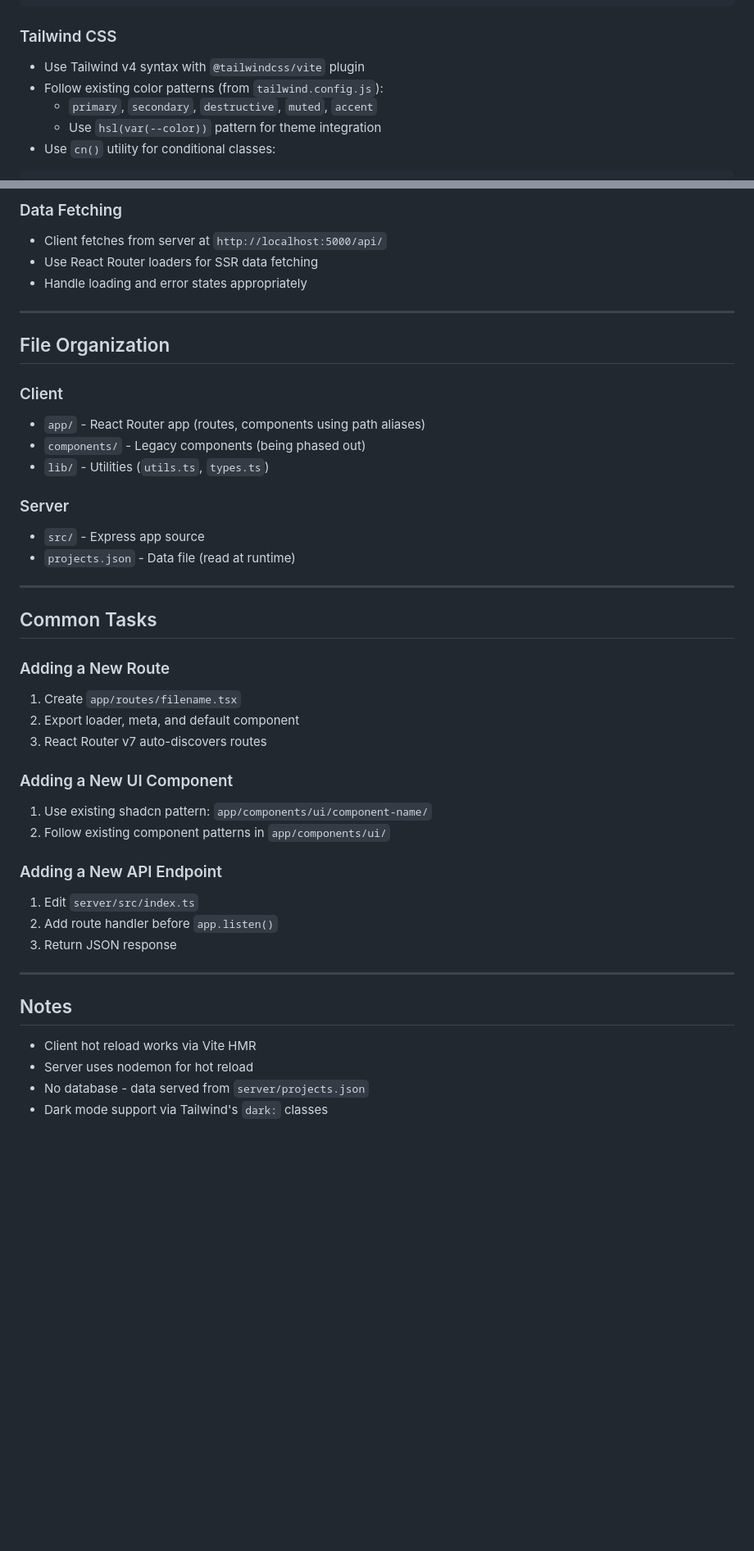
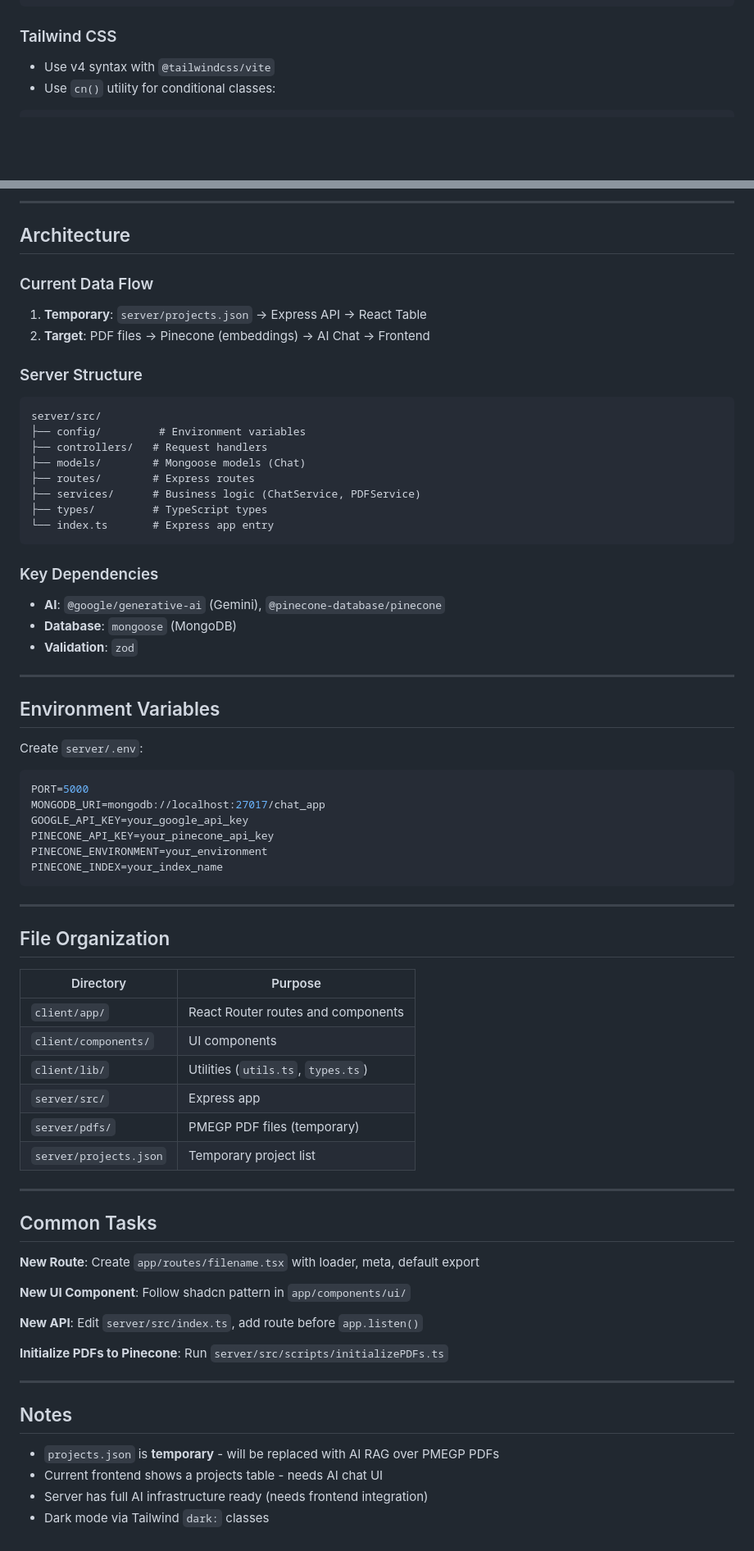
Before and after one commit to Aniganesh/pmegp, a Markdown page: AGENTS.md, 2 parts joined by grey strips. Shown at 82% size. Drawn GitHub-style; blank space fills up the shorter version.

````diff
--- a/AGENTS.md
+++ b/AGENTS.md
@@ -178,10 +117,6 @@ app.use((err: Error, req: Request, res: Response, next: NextFunction) => {
 ```
 
 ### Tailwind CSS
-
-- Use Tailwind v4 syntax with `@tailwindcss/vite` plugin
-- Follow existing color patterns (from `tailwind.config.js`):
-  - `primary`, `secondary`, `destructive`, `muted`, `accent`
-  - Use `hsl(var(--color))` pattern for theme integration
+- Use v4 syntax with `@tailwindcss/vite`
 - Use `cn()` utility for conditional classes:
 ```typescript
@@ -195,47 +124,74 @@ import { cn } from "~/lib/utils";
 ```
 
-### Data Fetching
+---
 
-- Client fetches from server at `http://localhost:5000/api/`
-- Use React Router loaders for SSR data fetching
-- Handle loading and error states appropriately
+## Architecture
+
+### Current Data Flow
+1. **Temporary**: `server/projects.json` → Express API → React Table
+2. **Target**: PDF files → Pinecone (embeddings) → AI Chat → Frontend
+
+### Server Structure
+```
+server/src/
+├── config/         # Environment variables
+├── controllers/   # Request handlers
+├── models/        # Mongoose models (Chat)
+├── routes/        # Express routes
+├── services/      # Business logic (ChatService, PDFService)
+├── types/         # TypeScript types
+└── index.ts       # Express app entry
+```
+
+### Key Dependencies
+- **AI**: `@google/generative-ai` (Gemini), `@pinecone-database/pinecone`
+- **Database**: `mongoose` (MongoDB)
+- **Validation**: `zod`
+
+---
+
+## Environment Variables
+
+Create `server/.env`:
+```bash
+PORT=5000
+MONGODB_URI=mongodb://localhost:27017/chat_app
+GOOGLE_API_KEY=your_google_api_key
+PINECONE_API_KEY=your_pinecone_api_key
+PINECONE_ENVIRONMENT=your_environment
+PINECONE_INDEX=your_index_name
+```
 
 ---
 
 ## File Organization
 
-### Client
-- `app/` - React Router app (routes, components using path aliases)
-- `components/` - Legacy components (being phased out)
-- `lib/` - Utilities (`utils.ts`, `types.ts`)
-
-### Server
-- `src/` - Express app source
-- `projects.json` - Data file (read at runtime)
+| Directory | Purpose |
+|-----------|---------|
+| `client/app/` | React Router routes and components |
+| `client/components/` | UI components |
+| `client/lib/` | Utilities (`utils.ts`, `types.ts`) |
+| `server/src/` | Express app |
+| `server/pdfs/` | PMEGP PDF files (temporary) |
+| `server/projects.json` | Temporary project list |
 
 ---
 
 ## Common Tasks
 
-### Adding a New Route
-1. Create `app/routes/filename.tsx`
-2. Export loader, meta, and default component
-3. React Router v7 auto-discovers routes
+**New Route**: Create `app/routes/filename.tsx` with loader, meta, default export
 
-### Adding a New UI Component
-1. Use existing shadcn pattern: `app/components/ui/component-name/`
-2. Follow existing component patterns in `app/components/ui/`
+**New UI Component**: Follow shadcn pattern in `app/components/ui/`
 
-### Adding a New API Endpoint
-1. Edit `server/src/index.ts`
-2. Add route handler before `app.listen()`
-3. Return JSON response
+**New API**: Edit `server/src/index.ts`, add route before `app.listen()`
+
+**Initialize PDFs to Pinecone**: Run `server/src/scripts/initializePDFs.ts`
 
 ---
 
 ## Notes
 
-- Client hot reload works via Vite HMR
-- Server uses nodemon for hot reload
-- No database - data served from `server/projects.json`
-- Dark mode support via Tailwind's `dark:` classes
+- `projects.json` is **temporary** - will be replaced with AI RAG over PMEGP PDFs
+- Current frontend shows a projects table - needs AI chat UI
+- Server has full AI infrastructure ready (needs frontend integration)
+- Dark mode via Tailwind `dark:` classes
````
Also changed, not shown: other parts of AGENTS.md (+42 -109 lines).
